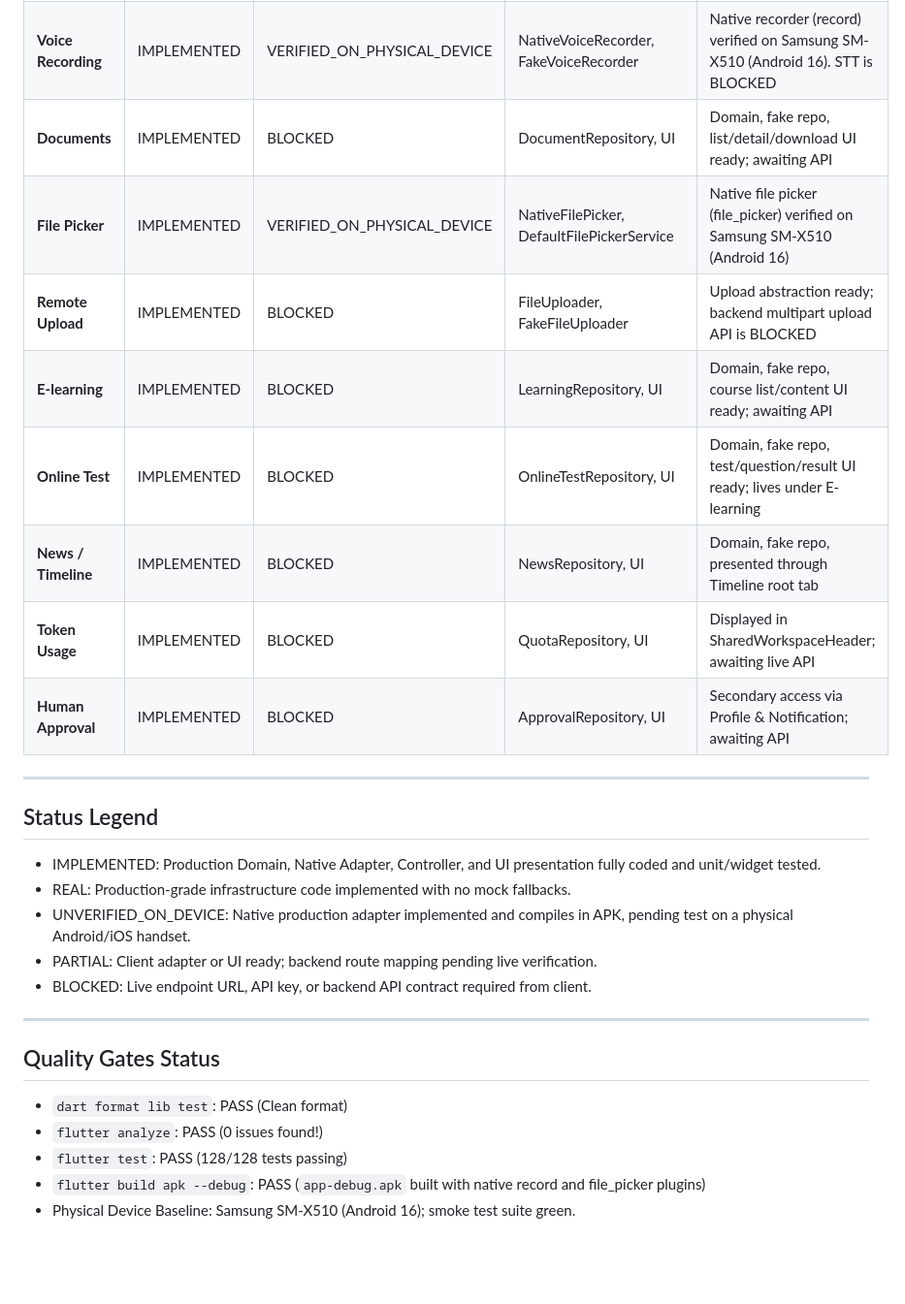
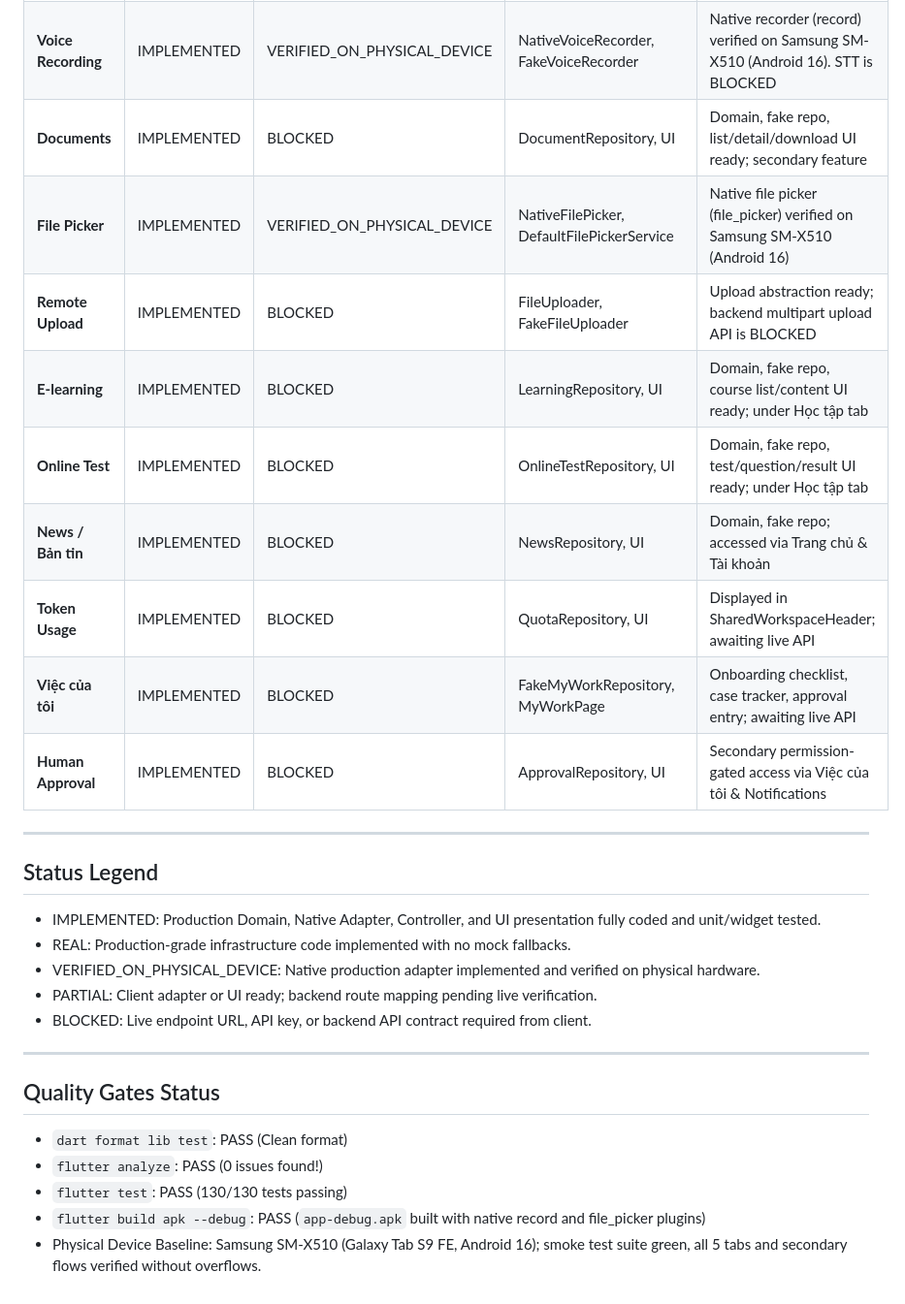
Before and after one commit to trantansy-goai/AI-HR-Workforce-, a Markdown page: docs/PROJECT_STATUS.md, the part around one of its changes. Shown at 97% size. Drawn GitHub-style; blank space fills up the shorter version.

```diff
--- a/docs/PROJECT_STATUS.md
+++ b/docs/PROJECT_STATUS.md
@@ -47,14 +61,15 @@ The top-level navigation structure is organized into exactly 5 persistent bottom
 | **AI Chat** | REAL | BLOCKED | OpenWebUiChatProvider, ChatRepositoryImpl | Streaming, retry, cancel, citations wired; awaiting live endpoint |
 | **SSE Streaming** | REAL | BLOCKED | OpenWebUiSseParser | Parses text deltas, citations, [DONE], malformed JSON, server errors |
 | **Voice Recording** | IMPLEMENTED | VERIFIED_ON_PHYSICAL_DEVICE | NativeVoiceRecorder, FakeVoiceRecorder | Native recorder (record) verified on Samsung SM-X510 (Android 16). STT is BLOCKED |
-| **Documents** | IMPLEMENTED | BLOCKED | DocumentRepository, UI | Domain, fake repo, list/detail/download UI ready; awaiting API |
+| **Documents** | IMPLEMENTED | BLOCKED | DocumentRepository, UI | Domain, fake repo, list/detail/download UI ready; secondary feature |
 | **File Picker** | IMPLEMENTED | VERIFIED_ON_PHYSICAL_DEVICE | NativeFilePicker, DefaultFilePickerService | Native file picker (file_picker) verified on Samsung SM-X510 (Android 16) |
 | **Remote Upload** | IMPLEMENTED | BLOCKED | FileUploader, FakeFileUploader | Upload abstraction ready; backend multipart upload API is BLOCKED |
-| **E-learning** | IMPLEMENTED | BLOCKED | LearningRepository, UI | Domain, fake repo, course list/content UI ready; awaiting API |
-| **Online Test** | IMPLEMENTED | BLOCKED | OnlineTestRepository, UI | Domain, fake repo, test/question/result UI ready; lives under E-learning |
-| **News / Timeline** | IMPLEMENTED | BLOCKED | NewsRepository, UI | Domain, fake repo, presented through Timeline root tab |
+| **E-learning** | IMPLEMENTED | BLOCKED | LearningRepository, UI | Domain, fake repo, course list/content UI ready; under Học tập tab |
+| **Online Test** | IMPLEMENTED | BLOCKED | OnlineTestRepository, UI | Domain, fake repo, test/question/result UI ready; under Học tập tab |
+| **News / Bản tin** | IMPLEMENTED | BLOCKED | NewsRepository, UI | Domain, fake repo; accessed via Trang chủ & Tài khoản |
 | **Token Usage** | IMPLEMENTED | BLOCKED | QuotaRepository, UI | Displayed in SharedWorkspaceHeader; awaiting live API |
-| **Human Approval** | IMPLEMENTED | BLOCKED | ApprovalRepository, UI | Secondary access via Profile & Notification; awaiting API |
+| **Việc của tôi** | IMPLEMENTED | BLOCKED | FakeMyWorkRepository, MyWorkPage | Onboarding checklist, case tracker, approval entry; awaiting live API |
+| **Human Approval** | IMPLEMENTED | BLOCKED | ApprovalRepository, UI | Secondary permission-gated access via Việc của tôi & Notifications |
 
 ---
 
@@ -62,7 +77,7 @@ The top-level navigation structure is organized into exactly 5 persistent bottom
 
 - IMPLEMENTED: Production Domain, Native Adapter, Controller, and UI presentation fully coded and unit/widget tested.
 - REAL: Production-grade infrastructure code implemented with no mock fallbacks.
-- UNVERIFIED_ON_DEVICE: Native production adapter implemented and compiles in APK, pending test on a physical Android/iOS handset.
+- VERIFIED_ON_PHYSICAL_DEVICE: Native production adapter implemented and verified on physical hardware.
 - PARTIAL: Client adapter or UI ready; backend route mapping pending live verification.
 - BLOCKED: Live endpoint URL, API key, or backend API contract required from client.
 
@@ -72,6 +87,6 @@ The top-level navigation structure is organized into exactly 5 persistent bottom
 
 - `dart format lib test`: PASS (Clean format)
 - `flutter analyze`: PASS (0 issues found!)
-- `flutter test`: PASS (128/128 tests passing)
+- `flutter test`: PASS (130/130 tests passing)
 - `flutter build apk --debug`: PASS (`app-debug.apk` built with native record and file_picker plugins)
-- Physical Device Baseline: Samsung SM-X510 (Android 16); smoke test suite green.
+- Physical Device Baseline: Samsung SM-X510 (Galaxy Tab S9 FE, Android 16); smoke test suite green, all 5 tabs and secondary flows verified without overflows.
```
Also changed, not shown: other parts of docs/PROJECT_STATUS.md (+36 -22 lines), docs/ANDROID_SMOKE_REPORT.md (+17 -14 lines), docs/REPORT.md (+15 -9 lines).
